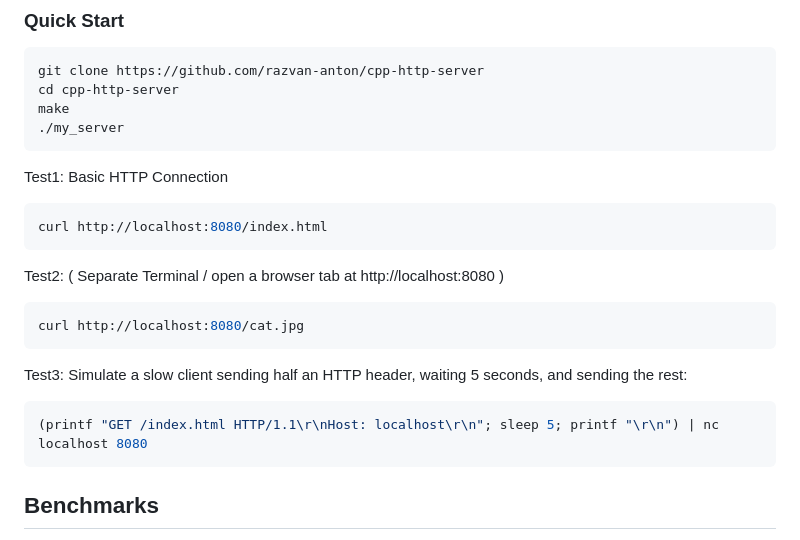
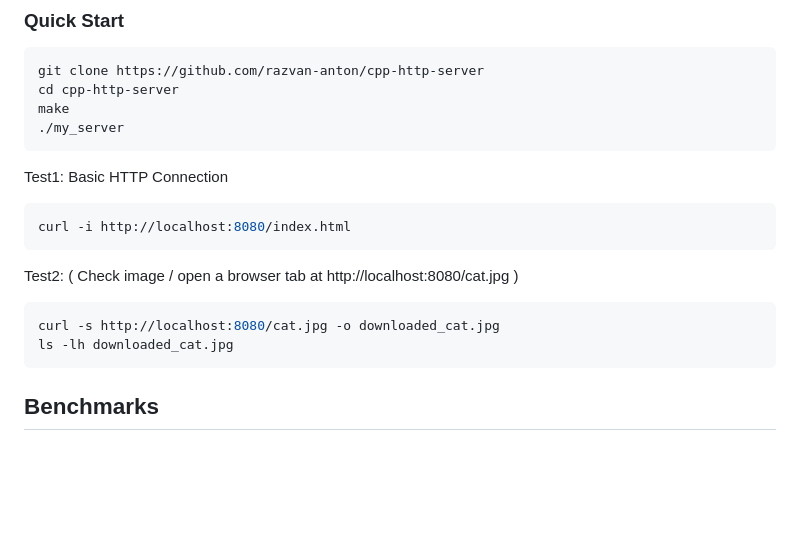
Before and after one commit to razvan-anton/cpp-http-server, a Markdown page: README.md, the part around the change. Drawn GitHub-style; blank space fills up the shorter version.

Commit message:
Revise HTTP test commands in README

````diff
--- a/README.md
+++ b/README.md
@@ -52,17 +52,13 @@ make
 
 Test1: Basic HTTP Connection
 ```bash
-curl http://localhost:8080/index.html
+curl -i http://localhost:8080/index.html
 ```
 
-Test2: ( Separate Terminal / open a browser tab at http://localhost:8080 )
+Test2: ( Check image / open a browser tab at http://localhost:8080/cat.jpg )
 ```bash
-curl http://localhost:8080/cat.jpg
-```
-
-Test3: Simulate a slow client sending half an HTTP header, waiting 5 seconds, and sending the rest:
-```bash
-(printf "GET /index.html HTTP/1.1\r\nHost: localhost\r\n"; sleep 5; printf "\r\n") | nc localhost 8080
+curl -s http://localhost:8080/cat.jpg -o downloaded_cat.jpg
+ls -lh downloaded_cat.jpg
 ```
 
 ## Benchmarks
````
